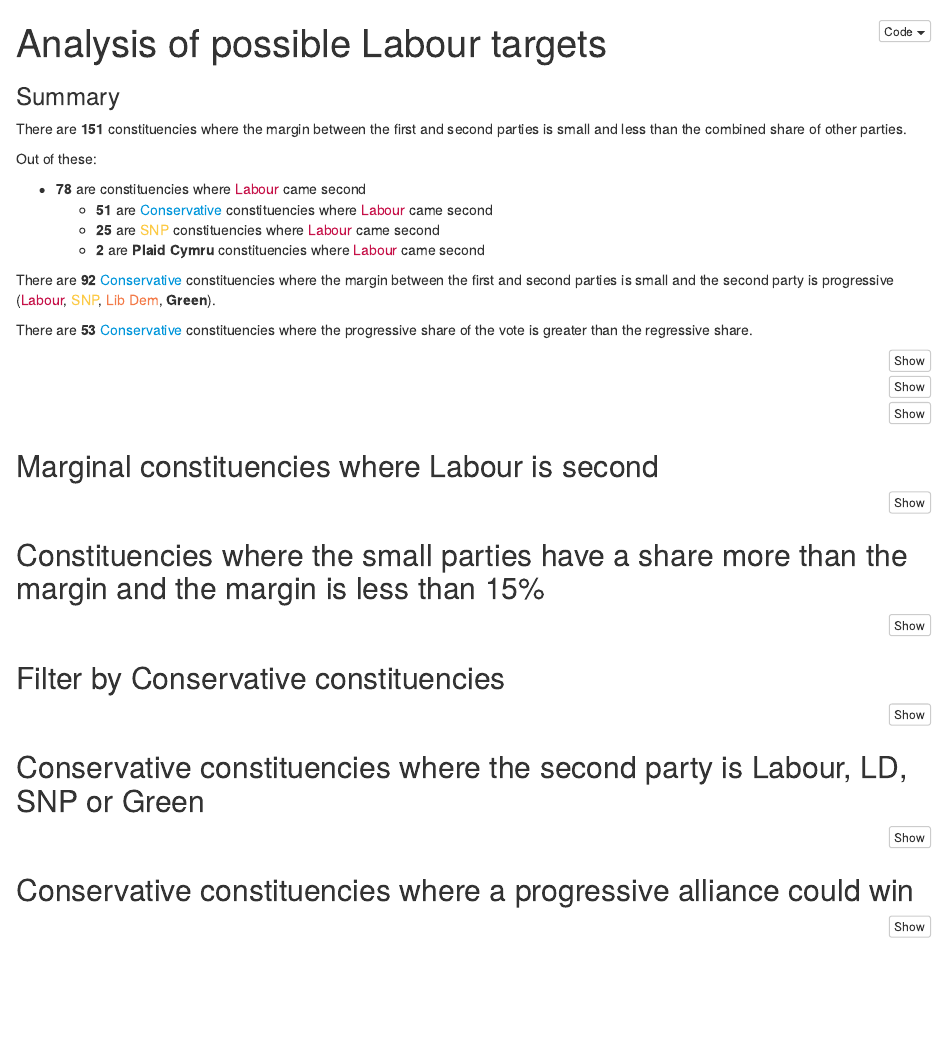
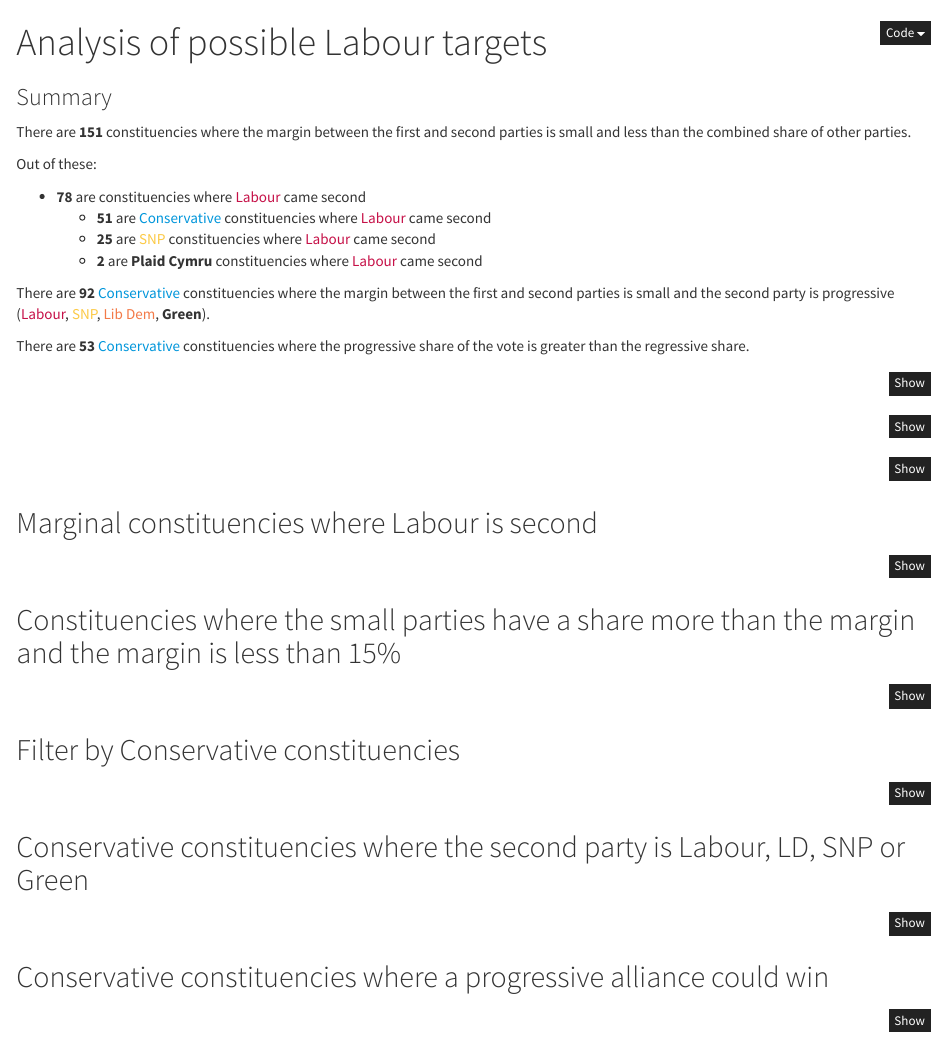
Before and after one commit to dldx/electoral-calculus, an R Markdown document (labour_target_seats.Rmd): the page in a window 1100 px wide, from its top. Rendered offline with R 4.5, knitr and Pandoc, with nearby package versions; the code chunks are not run, so their results and figures are left out.

Commit message:
Updated theme

````diff
--- a/labour_target_seats.Rmd
+++ b/labour_target_seats.Rmd
@@ -3,6 +3,8 @@
 output:
   html_document:
     code_folding: hide
+    highlight: espresso
+    theme: cosmo
 ---
 
 ```{r setup, include=FALSE}
````
Also changed, not shown: labour_target_seats.html.
